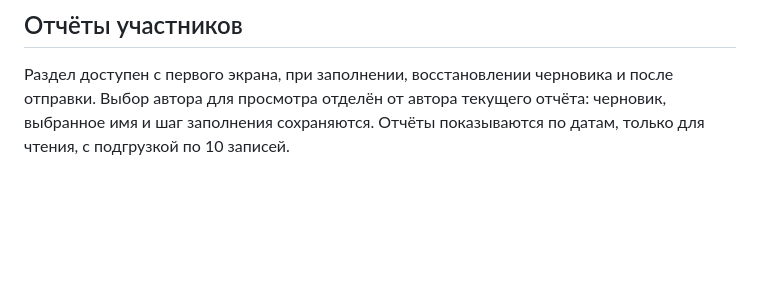
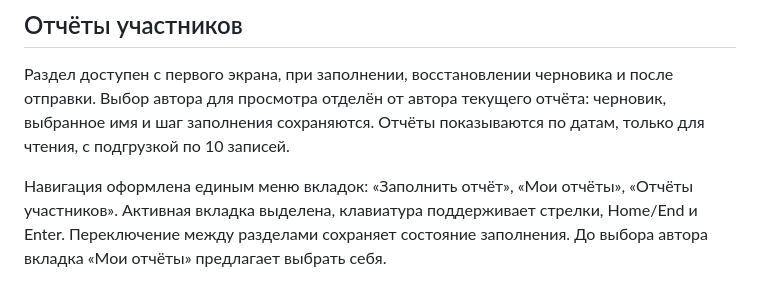
Before and after one commit to vitsam222-cpu/daily-project-checkin, a Markdown page: README.md, the part around the change. GitHub-like rendering; blank space fills up the shorter version.

Commit message:
Use persistent three-tab navigation for form and reports

```diff
--- a/README.md
+++ b/README.md
@@ -76,3 +76,5 @@ https://docs.google.com/spreadsheets/d/1X-wT68o9aM6ELnyjciI8SmgezJ8eGncLR_yzIULM
 
 ## Отчёты участников
 Раздел доступен с первого экрана, при заполнении, восстановлении черновика и после отправки. Выбор автора для просмотра отделён от автора текущего отчёта: черновик, выбранное имя и шаг заполнения сохраняются. Отчёты показываются по датам, только для чтения, с подгрузкой по 10 записей.
+
+Навигация оформлена единым меню вкладок: «Заполнить отчёт», «Мои отчёты», «Отчёты участников». Активная вкладка выделена, клавиатура поддерживает стрелки, Home/End и Enter. Переключение между разделами сохраняет состояние заполнения. До выбора автора вкладка «Мои отчёты» предлагает выбрать себя.
```
